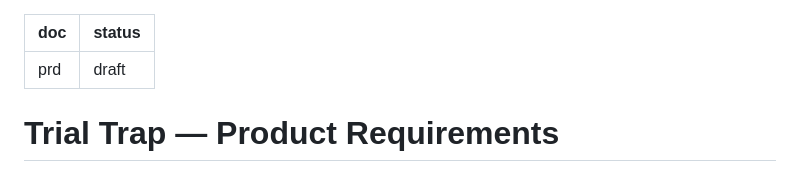
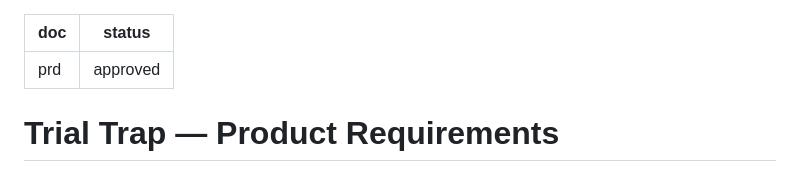
Before and after one commit to manangoesagain/trial-trap, a Markdown page: devpost/prd.md, the part around the change. GitHub-like rendering.

Commit message:
Mark PRD and spec approved
Co-Authored-By: Claude Opus 5.5 (1M context) <noreply@anthropic.com>
Claude-Session: https://claude.ai/code/session_01HScJoR81aehsnfpcdDpxRN

```diff
--- a/devpost/prd.md
+++ b/devpost/prd.md
@@ -1,6 +1,6 @@
 ---
 doc: prd
-status: draft
+status: approved
 ---
 
 # Trial Trap — Product Requirements
```
Also changed, not shown: devpost/spec.md (+1 -1 lines).
